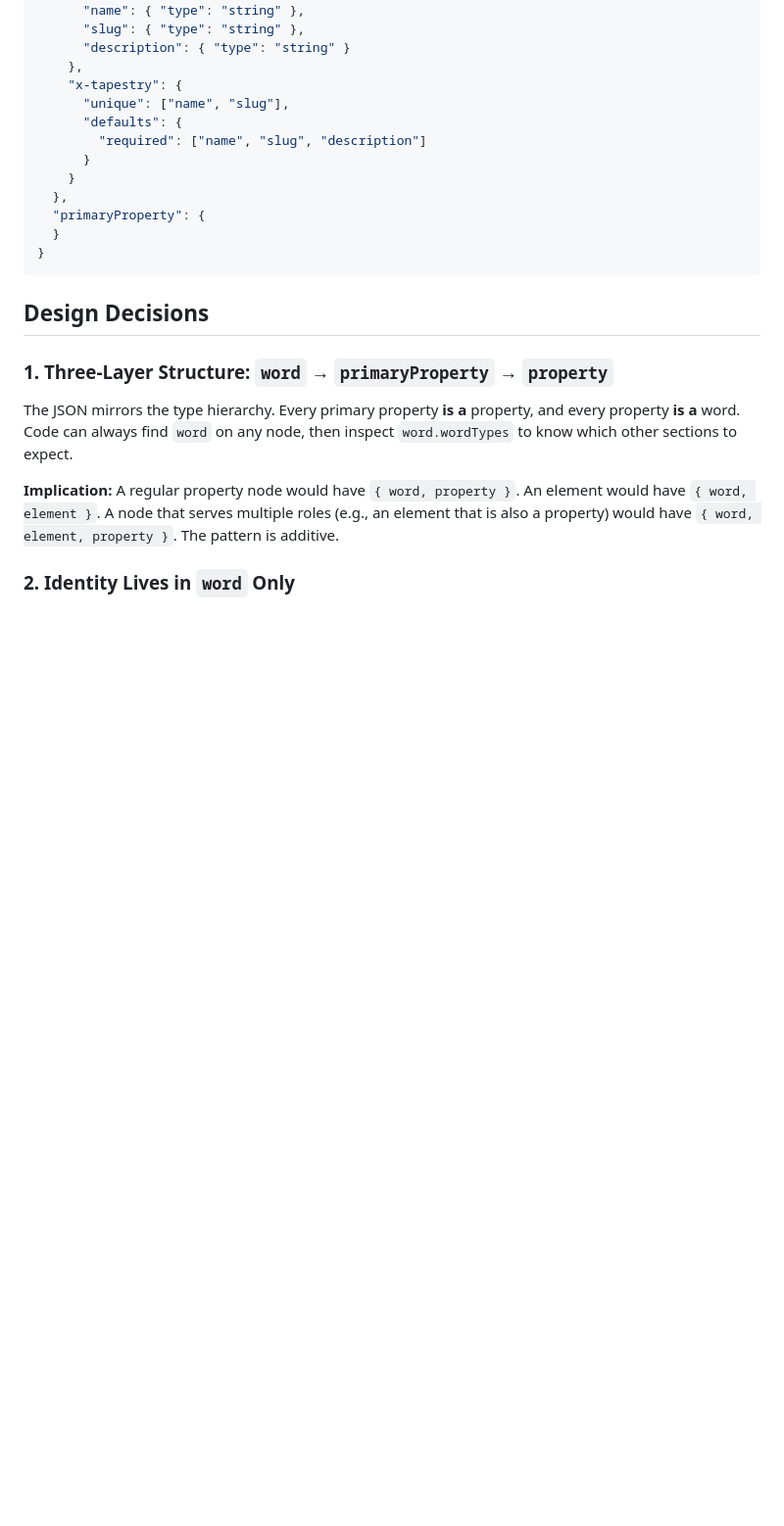
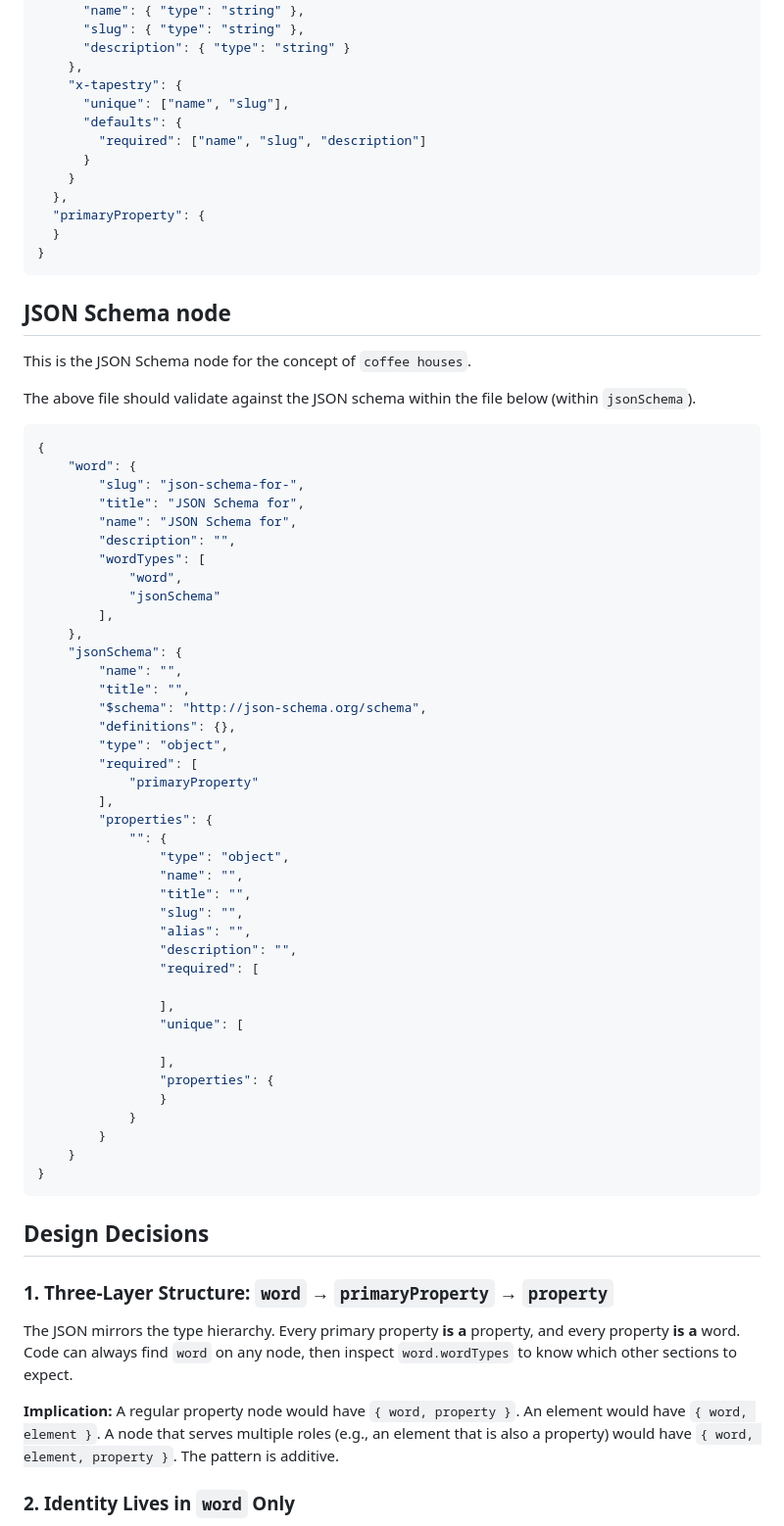
Before and after one commit to nous-clawds4/tapestry-cli, a Markdown page: docs/node-types/primary-property.md, the part around the change. Shown at 98% size. GitHub-like rendering; blank space fills up the shorter version.

````diff
--- a/docs/node-types/primary-property.md
+++ b/docs/node-types/primary-property.md
@@ -32,6 +32,55 @@ The **primary property** is the root container property for a concept. When you
   },
   "primaryProperty": {
   }
+}
+```
+
+## JSON Schema node
+
+This is the JSON Schema node for the concept of `coffee houses`.
+
+The above file should validate against the JSON schema within the file below (within `jsonSchema`).
+
+```json
+{
+    "word": {
+        "slug": "json-schema-for-",
+        "title": "JSON Schema for",
+        "name": "JSON Schema for",
+        "description": "",
+        "wordTypes": [
+            "word",
+            "jsonSchema"
+        ],
+    },
+    "jsonSchema": {
+        "name": "",
+        "title": "",
+        "$schema": "http://json-schema.org/schema",
+        "definitions": {},
+        "type": "object",
+        "required": [
+            "primaryProperty"
+        ],
+        "properties": {
+            "": {
+                "type": "object",
+                "name": "",
+                "title": "",
+                "slug": "",
+                "alias": "",
+                "description": "",
+                "required": [
+
+                ],
+                "unique": [
+
+                ],
+                "properties": {
+                }
+            }
+        }
+    }
 }
 ```
 
````
